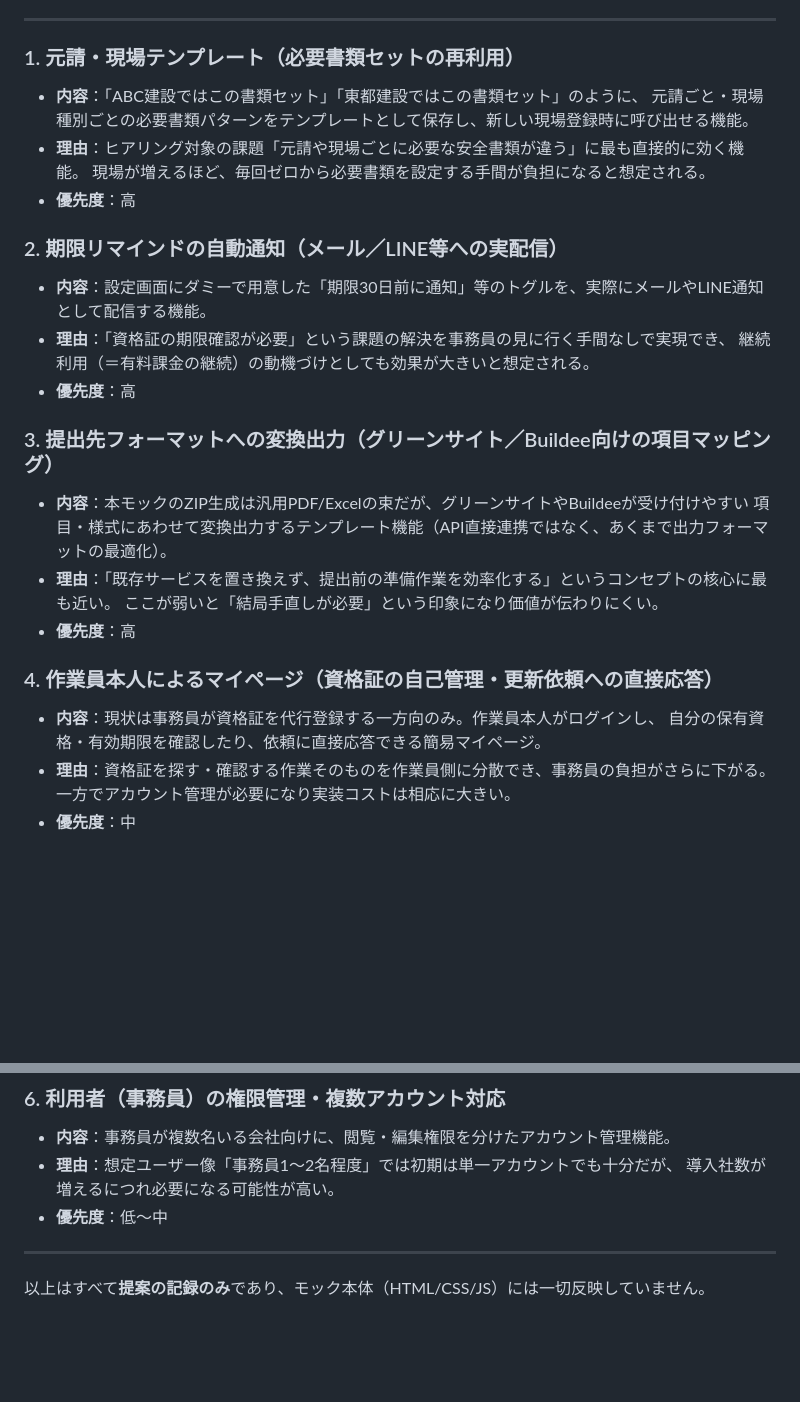
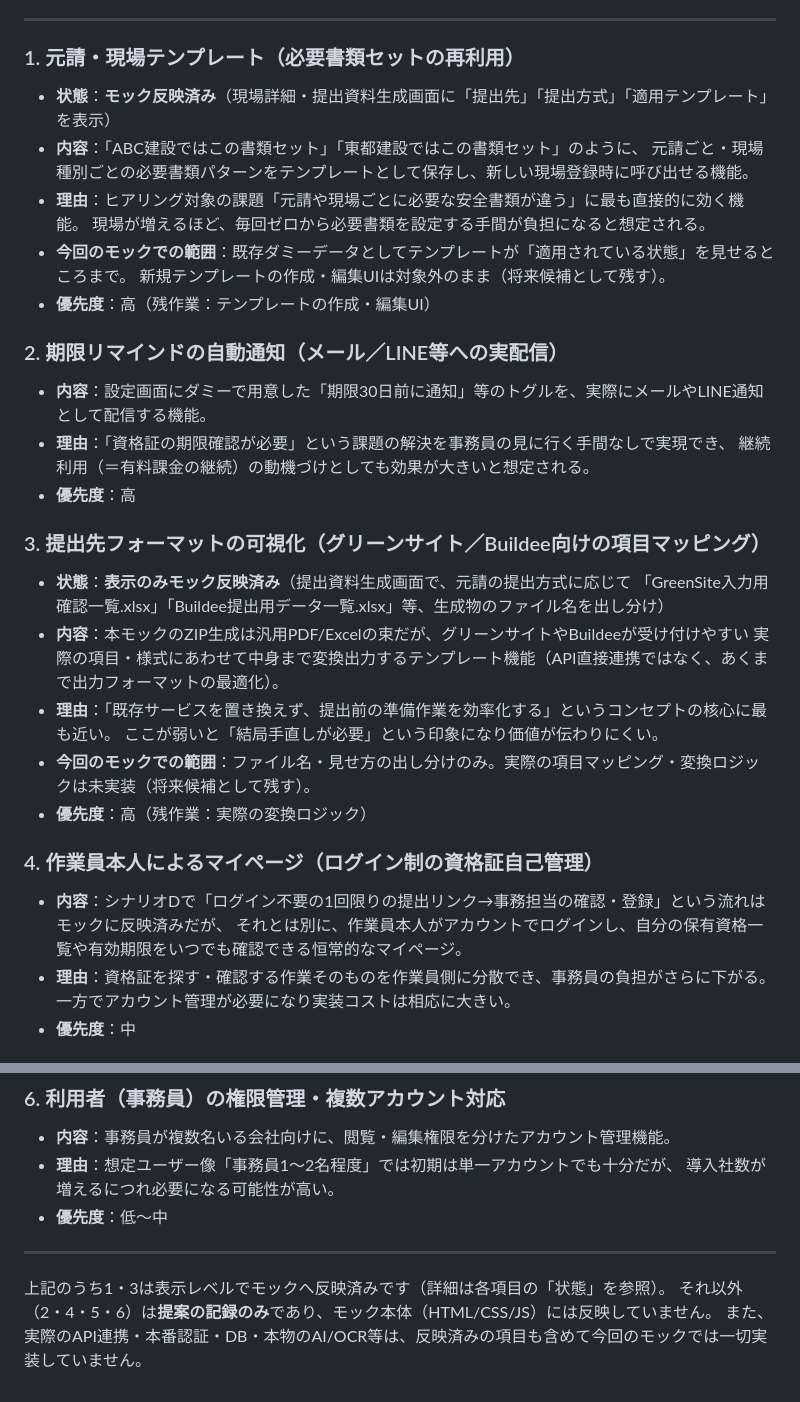
Before and after one commit to MKenta0717/contractor-compliance-mock, a Markdown page: MOCK_FEEDBACK.md, 2 parts joined by grey strips. Drawn GitHub-style; blank space fills up the shorter version.

```diff
--- a/MOCK_FEEDBACK.md
+++ b/MOCK_FEEDBACK.md
@@ -7,11 +7,14 @@
 ---
 
 ### 1. 元請・現場テンプレート（必要書類セットの再利用）
+- **状態**：**モック反映済み**（現場詳細・提出資料生成画面に「提出先」「提出方式」「適用テンプレート」を表示）
 - **内容**：「ABC建設ではこの書類セット」「東都建設ではこの書類セット」のように、
   元請ごと・現場種別ごとの必要書類パターンをテンプレートとして保存し、新しい現場登録時に呼び出せる機能。
 - **理由**：ヒアリング対象の課題「元請や現場ごとに必要な安全書類が違う」に最も直接的に効く機能。
   現場が増えるほど、毎回ゼロから必要書類を設定する手間が負担になると想定される。
-- **優先度**：高
+- **今回のモックでの範囲**：既存ダミーデータとしてテンプレートが「適用されている状態」を見せるところまで。
+  新規テンプレートの作成・編集UIは対象外のまま（将来候補として残す）。
+- **優先度**：高（残作業：テンプレートの作成・編集UI）
 
 ### 2. 期限リマインドの自動通知（メール／LINE等への実配信）
 - **内容**：設定画面にダミーで用意した「期限30日前に通知」等のトグルを、実際にメールやLINE通知として配信する機能。
@@ -19,16 +22,19 @@
   継続利用（＝有料課金の継続）の動機づけとしても効果が大きいと想定される。
 - **優先度**：高
 
-### 3. 提出先フォーマットへの変換出力（グリーンサイト／Buildee向けの項目マッピング）
+### 3. 提出先フォーマットの可視化（グリーンサイト／Buildee向けの項目マッピング）
+- **状態**：**表示のみモック反映済み**（提出資料生成画面で、元請の提出方式に応じて
+  「GreenSite入力用確認一覧.xlsx」「Buildee提出用データ一覧.xlsx」等、生成物のファイル名を出し分け）
 - **内容**：本モックのZIP生成は汎用PDF/Excelの束だが、グリーンサイトやBuildeeが受け付けやすい
-  項目・様式にあわせて変換出力するテンプレート機能（API直接連携ではなく、あくまで出力フォーマットの最適化）。
+  実際の項目・様式にあわせて中身まで変換出力するテンプレート機能（API直接連携ではなく、あくまで出力フォーマットの最適化）。
 - **理由**：「既存サービスを置き換えず、提出前の準備作業を効率化する」というコンセプトの核心に最も近い。
   ここが弱いと「結局手直しが必要」という印象になり価値が伝わりにくい。
-- **優先度**：高
+- **今回のモックでの範囲**：ファイル名・見せ方の出し分けのみ。実際の項目マッピング・変換ロジックは未実装（将来候補として残す）。
+- **優先度**：高（残作業：実際の変換ロジック）
 
-### 4. 作業員本人によるマイページ（資格証の自己管理・更新依頼への直接応答）
-- **内容**：現状は事務員が資格証を代行登録する一方向のみ。作業員本人がログインし、
-  自分の保有資格・有効期限を確認したり、依頼に直接応答できる簡易マイページ。
+### 4. 作業員本人によるマイページ（ログイン制の資格証自己管理）
+- **内容**：シナリオDで「ログイン不要の1回限りの提出リンク→事務担当の確認・登録」という流れはモックに反映済みだが、
+  それとは別に、作業員本人がアカウントでログインし、自分の保有資格一覧や有効期限をいつでも確認できる恒常的なマイページ。
 - **理由**：資格証を探す・確認する作業そのものを作業員側に分散でき、事務員の負担がさらに下がる。
   一方でアカウント管理が必要になり実装コストは相応に大きい。
 - **優先度**：中
@@ -47,4 +53,6 @@
 
 ---
 
-以上はすべて**提案の記録のみ**であり、モック本体（HTML/CSS/JS）には一切反映していません。
+上記のうち1・3は表示レベルでモックへ反映済みです（詳細は各項目の「状態」を参照）。
+それ以外（2・4・5・6）は**提案の記録のみ**であり、モック本体（HTML/CSS/JS）には反映していません。
+また、実際のAPI連携・本番認証・DB・本物のAI/OCR等は、反映済みの項目も含めて今回のモックでは一切実装していません。
```
Also changed, not shown: README.md (+52 -8 lines).
